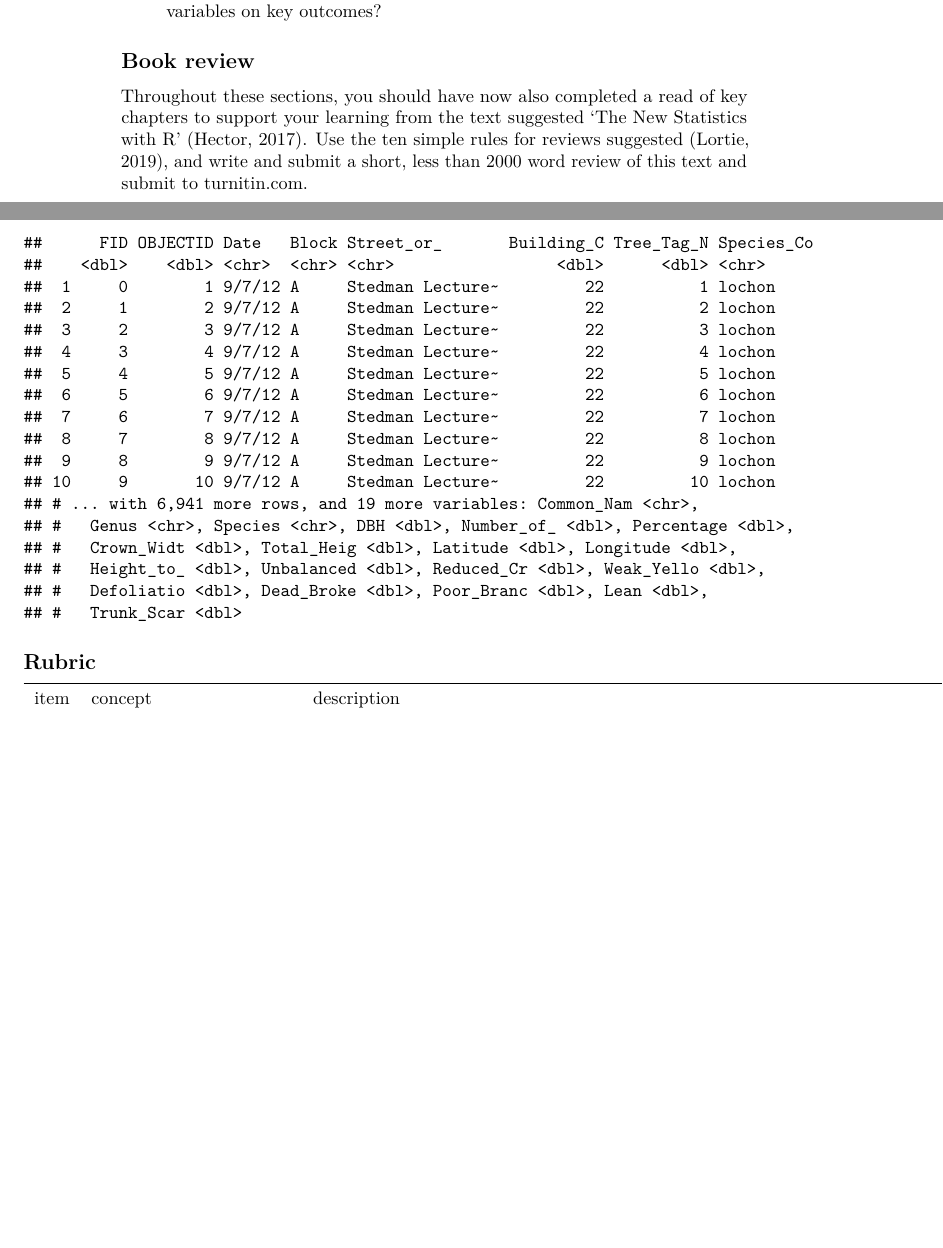
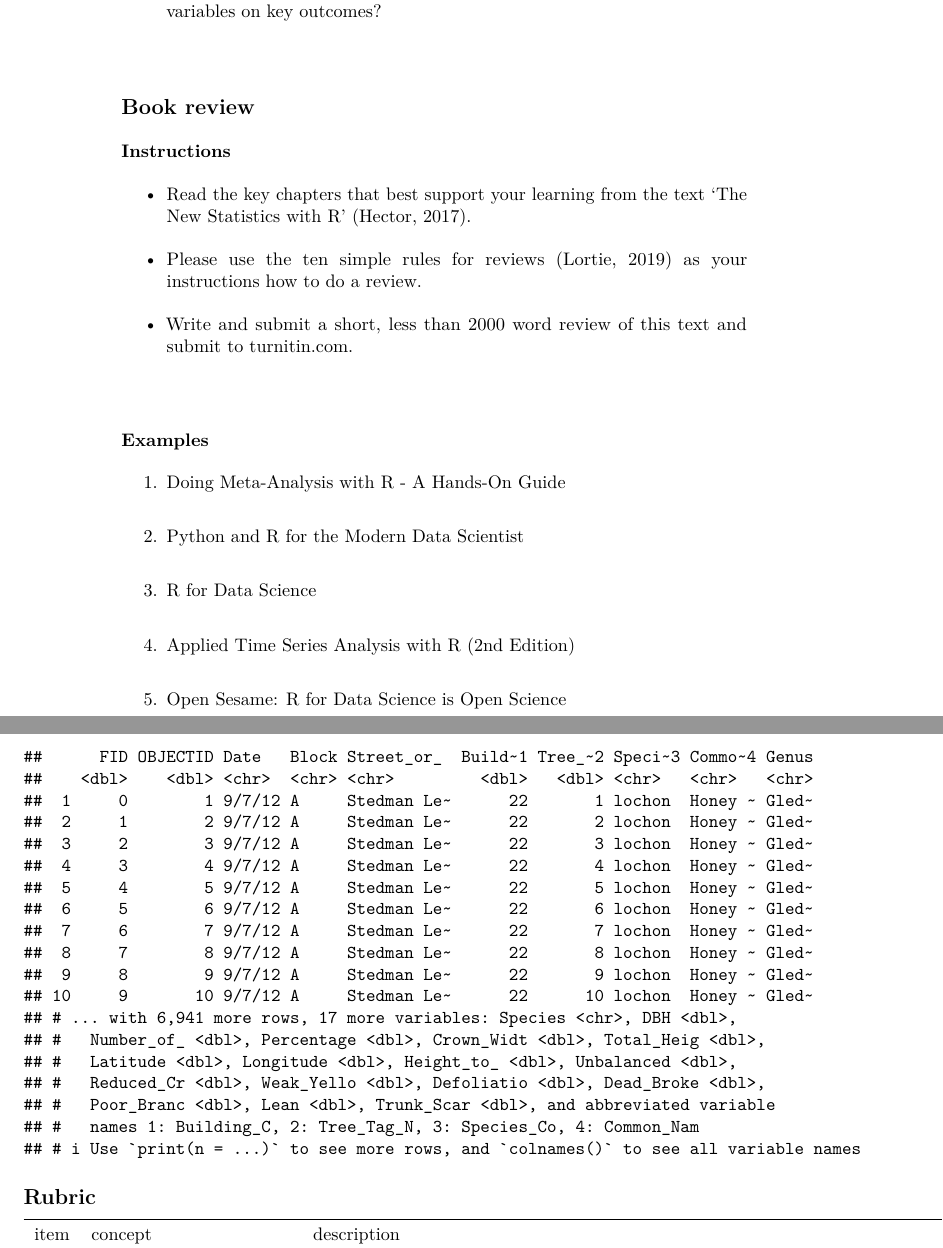
Before and after one commit to zenrabbit/rstats4bio_primer, a LaTeX book (docs/rstats4bio.tex): two parts of pages 26 and 29 of 32 before the commit and two parts of pages 26 and 31 of 34 after it, joined at a grey line, cut so that both start at the same text, the shorter picture padded with empty space. Compiled offline with pdfLaTeX.

Commit message:
links to sample reviews

```diff
--- a/docs/rstats4bio.tex
+++ b/docs/rstats4bio.tex
@@ -33,14 +33,6 @@
   \KOMAoptions{parskip=half}}
 \makeatother
 \usepackage{xcolor}
-\IfFileExists{xurl.sty}{\usepackage{xurl}}{} % add URL line breaks if available
-\IfFileExists{bookmark.sty}{\usepackage{bookmark}}{\usepackage{hyperref}}
-\hypersetup{
-  pdftitle={A primer for biostatistics in R},
-  pdfauthor={cjlortie},
-  hidelinks,
-  pdfcreator={LaTeX via pandoc}}
-\urlstyle{same} % disable monospaced font for URLs
 \usepackage{color}
 \usepackage{fancyvrb}
 \newcommand{\VerbBar}{|}
@@ -114,6 +106,14 @@
 \fi
 \usepackage[]{natbib}
 \bibliographystyle{apalike}
+\IfFileExists{bookmark.sty}{\usepackage{bookmark}}{\usepackage{hyperref}}
+\IfFileExists{xurl.sty}{\usepackage{xurl}}{} % add URL line breaks if available
+\urlstyle{same} % disable monospaced font for URLs
+\hypersetup{
+  pdftitle={A primer for biostatistics in R},
+  pdfauthor={cjlortie},
+  hidelinks,
+  pdfcreator={LaTeX via pandoc}}
 
 \title{A primer for biostatistics in R}
 \author{cjlortie}
@@ -379,3 +379,4 @@ Deeper dive: Check for homoscedasticity or do a post-hoc test.
+## # i Use `print(n = ...)` to see more rows
 \end{verbatim}
 
 \hypertarget{reflection-questions-1}{%
@@ -456,6 +457,7 @@ Deeper dive: explore residuals and try the cooks.distance function for outliers.
 ##  9 2011-02-02   2011  8768         465         97          455                98
 ## 10 2011-02-03   2011  9150         411         98          465                97
 ## # ... with 4,551 more rows
+## # i Use `print(n = ...)` to see more rows
 \end{verbatim}
 
 \hypertarget{reflection-questions-2}{%
@@ -555 +544,0 @@ Deeper dive: If you wish to adventure further afield, contrast the two datasets.
-## # ... with 816 more rows, and 2 more variables: inititals <chr>,
@@ -557,3 +559,4 @@ Deeper dive: If you wish to adventure further afield, contrast the two datasets.
+## # i Use `print(n = ...)` to see more rows, and `colnames()` to see all variable names
 \end{verbatim}
 
 \hypertarget{reflection-questions-3}{%
@@ -634,6 +637,7 @@ Deeper dive: contrast GLMM model performance, examine temporal effects, or explo
 ##  9     9  1997 109441
 ## 10    10  1997 146876
 ## # ... with 223 more rows
+## # i Use `print(n = ...)` to see more rows
 \end{verbatim}
 
 \begin{Shaded}
@@ -693,6 +697,7 @@ Deeper dive: contrast GLMM model performance, examine temporal effects, or explo
 ## #   `1977` <chr>, `1978` <chr>, `1979` <chr>, `1980` <chr>, `1981` <chr>,
 ## #   `1982` <chr>, `1983` <chr>, `1984` <chr>, `1985` <chr>, `1986` <chr>,
 ## #   `1987` <chr>, `1988` <chr>, `1989` <chr>, `1990` <chr>, `1991` <chr>, ...
+## # i Use `print(n = ...)` to see more rows, and `colnames()` to see all variable names
 \end{verbatim}
 
 \hypertarget{reflection-questions-4}{%
@@ -714,7 +719,37 @@ Deeper dive: contrast GLMM model performance, examine temporal effects, or explo
 \subsection*{Book review}\label{book-review}}
 \addcontentsline{toc}{subsection}{Book review}
 
-Throughout these sections, you should have now also completed a read of key chapters to support your learning from the text suggested `The New Statistics with R' \citep{RN6087}. Use the \href{https://journals.plos.org/ploscompbiol/article?id=10.1371/journal.pcbi.1006562}{ten simple rules for reviews} suggested \citep{RN6148}, and write and submit a short, less than 2000 word review of this text and submit to \href{https://www.turnitin.com}{turnitin.com}.
+\hypertarget{instructions-1}{%
+\subsubsection*{Instructions}\label{instructions-1}}
+\addcontentsline{toc}{subsubsection}{Instructions}
+
+\begin{itemize}
+\tightlist
+\item
+  Read the key chapters that best support your learning from the text `The New Statistics with R' \citep{RN6087}.\\
+\item
+  Please use the \href{https://journals.plos.org/ploscompbiol/article?id=10.1371/journal.pcbi.1006562}{ten simple rules for reviews} \citep{RN6148} as your instructions how to do a review.\\
+\item
+  Write and submit a short, less than 2000 word review of this text and submit to \href{https://www.turnitin.com}{turnitin.com}.
+\end{itemize}
+
+\hypertarget{examples}{%
+\subsubsection*{Examples}\label{examples}}
+\addcontentsline{toc}{subsubsection}{Examples}
+
+\begin{enumerate}
+\def\labelenumi{\arabic{enumi}.}
+\item
+  \href{https://www.jstatsoft.org/article/view/v102b02}{Doing Meta-Analysis with R - A Hands-On Guide}
+\item
+  \href{https://www.jstatsoft.org/article/view/v103b02}{Python and R for the Modern Data Scientist}
+\item
+  \href{https://www.jstatsoft.org/article/view/v077b01}{R for Data Science}
+\item
+  \href{https://www.jstatsoft.org/article/view/v085b03}{Applied Time Series Analysis with R (2nd Edition)}
+\item
+  \href{https://ojs.library.queensu.ca/index.php/IEE/article/view/6559}{Open Sesame: R for Data Science is Open Science}
+\end{enumerate}
 
 \hypertarget{rubric}{%
 \subsection*{Rubric}\label{rubric}}
@@ -785,24 +820,25 @@ York University, \href{https://en.wikipedia.org/wiki/Keele_Campus_(York_Universi
 
 \begin{verbatim}
 ## # A tibble: 6,951 x 27
-##      FID OBJECTID Date   Block Street_or_       Building_C Tree_Tag_N Species_Co
-##    <dbl>    <dbl> <chr>  <chr> <chr>                 <dbl>      <dbl> <chr>
-##  1     0        1 9/7/12 A     Stedman Lecture~         22          1 lochon
-##  2     1        2 9/7/12 A     Stedman Lecture~         22          2 lochon
-##  3     2        3 9/7/12 A     Stedman Lecture~         22          3 lochon
-##  4     3        4 9/7/12 A     Stedman Lecture~         22          4 lochon
-##  5     4        5 9/7/12 A     Stedman Lecture~         22          5 lochon
-##  6     5        6 9/7/12 A     Stedman Lecture~         22          6 lochon
-##  7     6        7 9/7/12 A     Stedman Lecture~         22          7 lochon
-##  8     7        8 9/7/12 A     Stedman Lecture~         22          8 lochon
-##  9     8        9 9/7/12 A     Stedman Lecture~         22          9 lochon
-## 10     9       10 9/7/12 A     Stedman Lecture~         22         10 lochon
-## # ... with 6,941 more rows, and 19 more variables: Common_Nam <chr>,
-## #   Genus <chr>, Species <chr>, DBH <dbl>, Number_of_ <dbl>, Percentage <dbl>,
-## #   Crown_Widt <dbl>, Total_Heig <dbl>, Latitude <dbl>, Longitude <dbl>,
-## #   Height_to_ <dbl>, Unbalanced <dbl>, Reduced_Cr <dbl>, Weak_Yello <dbl>,
-## #   Defoliatio <dbl>, Dead_Broke <dbl>, Poor_Branc <dbl>, Lean <dbl>,
-## #   Trunk_Scar <dbl>
+##      FID OBJECTID Date   Block Street_or_  Build~1 Tree_~2 Speci~3 Commo~4 Genus
+##    <dbl>    <dbl> <chr>  <chr> <chr>         <dbl>   <dbl> <chr>   <chr>   <chr>
+##  1     0        1 9/7/12 A     Stedman Le~      22       1 lochon  Honey ~ Gled~
+##  2     1        2 9/7/12 A     Stedman Le~      22       2 lochon  Honey ~ Gled~
+##  3     2        3 9/7/12 A     Stedman Le~      22       3 lochon  Honey ~ Gled~
+##  4     3        4 9/7/12 A     Stedman Le~      22       4 lochon  Honey ~ Gled~
+##  5     4        5 9/7/12 A     Stedman Le~      22       5 lochon  Honey ~ Gled~
+##  6     5        6 9/7/12 A     Stedman Le~      22       6 lochon  Honey ~ Gled~
+##  7     6        7 9/7/12 A     Stedman Le~      22       7 lochon  Honey ~ Gled~
+##  8     7        8 9/7/12 A     Stedman Le~      22       8 lochon  Honey ~ Gled~
+##  9     8        9 9/7/12 A     Stedman Le~      22       9 lochon  Honey ~ Gled~
+## 10     9       10 9/7/12 A     Stedman Le~      22      10 lochon  Honey ~ Gled~
+## # ... with 6,941 more rows, 17 more variables: Species <chr>, DBH <dbl>,
+## #   Number_of_ <dbl>, Percentage <dbl>, Crown_Widt <dbl>, Total_Heig <dbl>,
+## #   Latitude <dbl>, Longitude <dbl>, Height_to_ <dbl>, Unbalanced <dbl>,
+## #   Reduced_Cr <dbl>, Weak_Yello <dbl>, Defoliatio <dbl>, Dead_Broke <dbl>,
+## #   Poor_Branc <dbl>, Lean <dbl>, Trunk_Scar <dbl>, and abbreviated variable
+## #   names 1: Building_C, 2: Tree_Tag_N, 3: Species_Co, 4: Common_Nam
+## # i Use `print(n = ...)` to see more rows, and `colnames()` to see all variable names
 \end{verbatim}
 
 \hypertarget{rubric-1}{%
```
Also changed, not shown: packages.bib (+4 -4 lines), docs/rstats4bio.pdf, docs/rstats4bio.tex (77 more changed lines), 16 other files.
